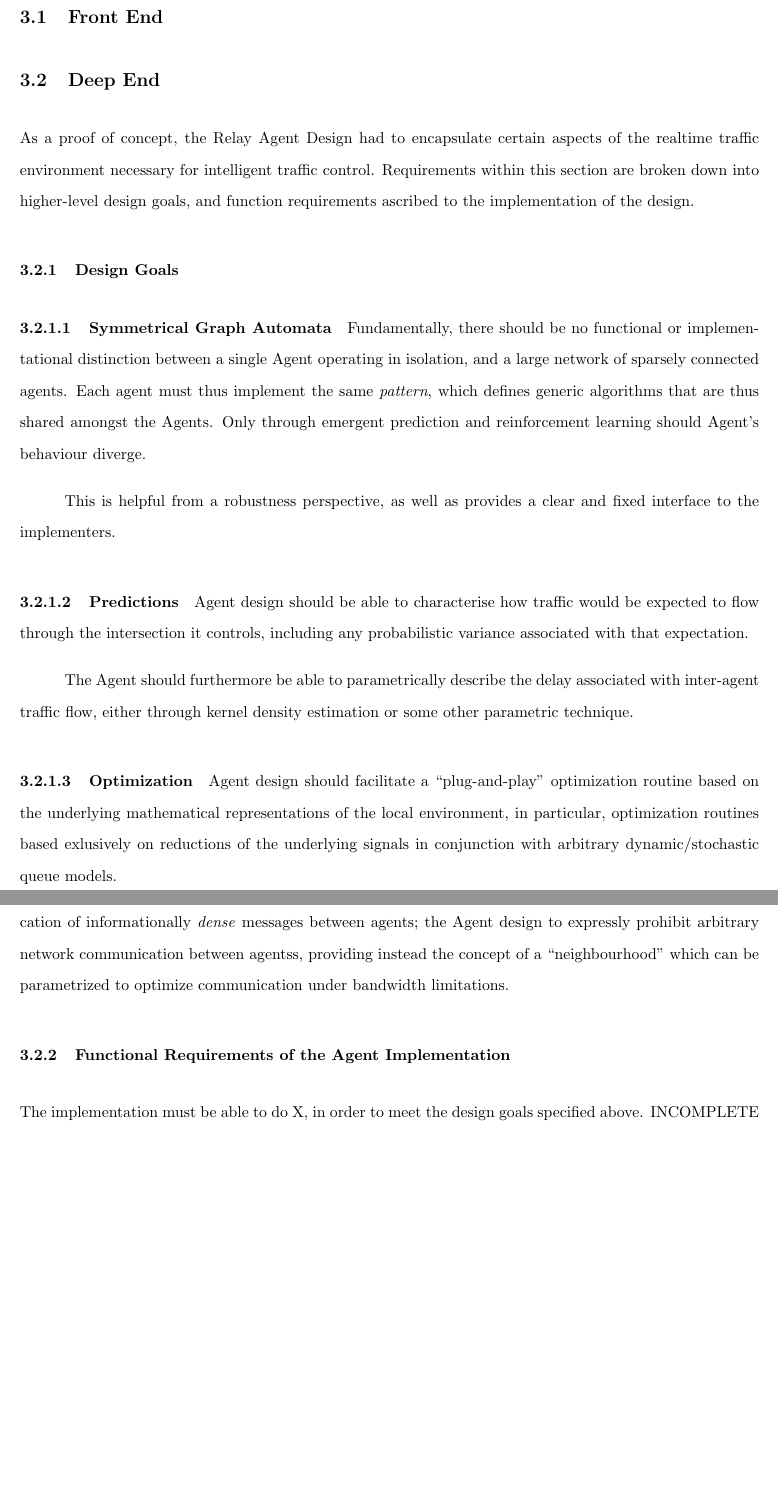
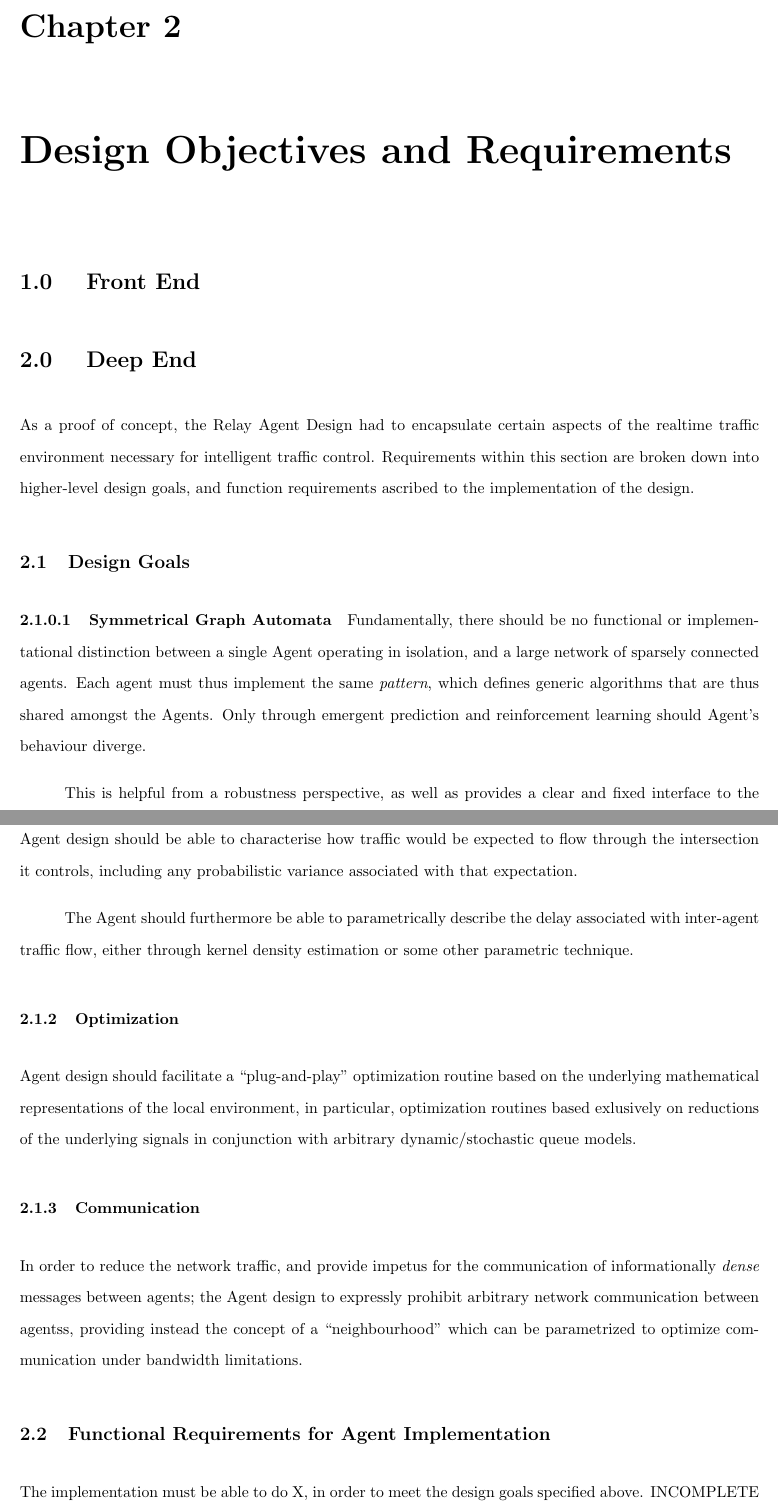
Before and after one commit to athuras/relay, a LaTeX thesis (final_report/final_report.tex): two parts of pages 13 and 14 of 112, joined at a grey line, cut at the place of the change, the shorter picture padded with empty space. Compiled offline with pdfLaTeX.

Commit message:
shuffled a new chapter

```diff
--- a/final_report/final_report.tex
+++ b/final_report/final_report.tex
@@ -120,17 +120,17 @@ We imagine a derivative of this interface could be made publicly accessible, pro
 This would fundamentally shift the way the public thinks about traffic, enabling the population to truly understand how the system works and how traffic decisions are being made, dramatically increasing the transparency of the network controller.
 This has the opportunity to allow the public to make more intelligent route planning and transportation decisions on true traffic information, or even possibly democratizing signal control techniques.
 
-\section{Design Objectives and Requirements}
-\subsection{Front End}
-
-
-\subsection{Deep End}
+\chapter{Design Objectives and Requirements}
+\section{Front End}
+
+
+\section{Deep End}
 \label{sec:deep:design_requirements}
 
 As a proof of concept, the Relay Agent Design had to encapsulate certain aspects of the realtime traffic environment necessary for intelligent traffic control.
 Requirements within this section are broken down into higher-level design goals, and function requirements ascribed to the implementation of the design.
 
-\subsubsection{Design Goals}
+\subsection{Design Goals}
 \paragraph{Symmetrical Graph Automata}
 Fundamentally, there should be no functional or implementational distinction between a single Agent operating in isolation, and a large network of sparsely connected agents.
 Each agent must thus implement the same \emph{pattern}, which defines generic algorithms that are thus shared amongst the Agents.
@@ -138,18 +138,18 @@ Only through emergent prediction and reinforcement learning should Agent's behav
 
 This is helpful from a robustness perspective, as well as provides a clear and fixed interface to the implementers.
 
-\paragraph{Predictions}
+\subsubsection{Predictions}
 Agent design should be able to characterise how traffic would be expected to flow through the intersection it controls, including any probabilistic variance associated with that expectation.
 
 The Agent should furthermore be able to parametrically describe the delay associated with inter-agent traffic flow, either through kernel density estimation or some other parametric technique.
 
-\paragraph{Optimization}
+\subsubsection{Optimization}
 Agent design should facilitate a ``plug-and-play'' optimization routine based on the underlying mathematical representations of the local environment, in particular, optimization routines based exlusively on reductions of the underlying signals in conjunction with arbitrary dynamic/stochastic queue models.
 
-\paragraph{Communication}
+\subsubsection{Communication}
 In order to reduce the network traffic, and provide impetus for the communication of informationally \emph{dense} messages between agents; the Agent design to expressly prohibit arbitrary network communication between agentss, providing instead the concept of a ``neighbourhood'' which can be parametrized to optimize communication under bandwidth limitations.
 
-\subsubsection{Functional Requirements of the Agent Implementation}
+\subsection{Functional Requirements for Agent Implementation}
 The implementation must be able to do X, in order to meet the design goals specified above.
 INCOMPLETE  % INCOMPLETE!!
 
```
